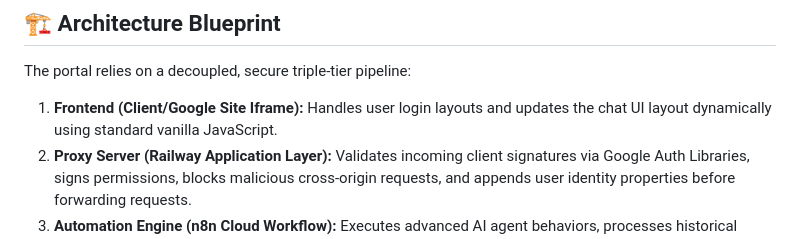
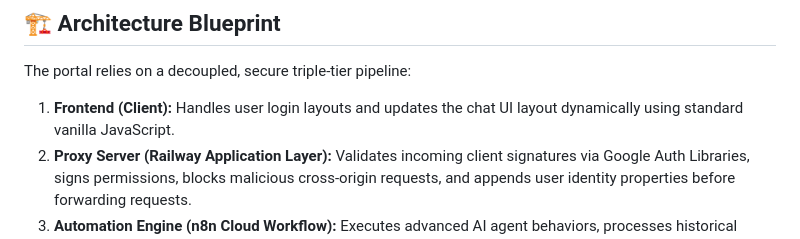
Before and after one commit to Estatedev25/n8n-Chat-Bot-UI, a Markdown page: README.md, the part around the change. Drawn GitHub-style.

```diff
--- a/README.md
+++ b/README.md
@@ -18,7 +18,7 @@ A secure, mobile-responsive AI chatbot interface designed to be embedded seamles
 
 The portal relies on a decoupled, secure triple-tier pipeline:
 
-1.  **Frontend (Client/Google Site Iframe):** Handles user login layouts and updates the chat UI layout dynamically using standard vanilla JavaScript.
+1.  **Frontend (Client):** Handles user login layouts and updates the chat UI layout dynamically using standard vanilla JavaScript.
 2.  **Proxy Server (Railway Application Layer):** Validates incoming client signatures via Google Auth Libraries, signs permissions, blocks malicious cross-origin requests, and appends user identity properties before forwarding requests.
 3.  **Automation Engine (n8n Cloud Workflow):** Executes advanced AI agent behaviors, processes historical vector databases, and surfaces calculations natively over direct REST parameters.
 
```
